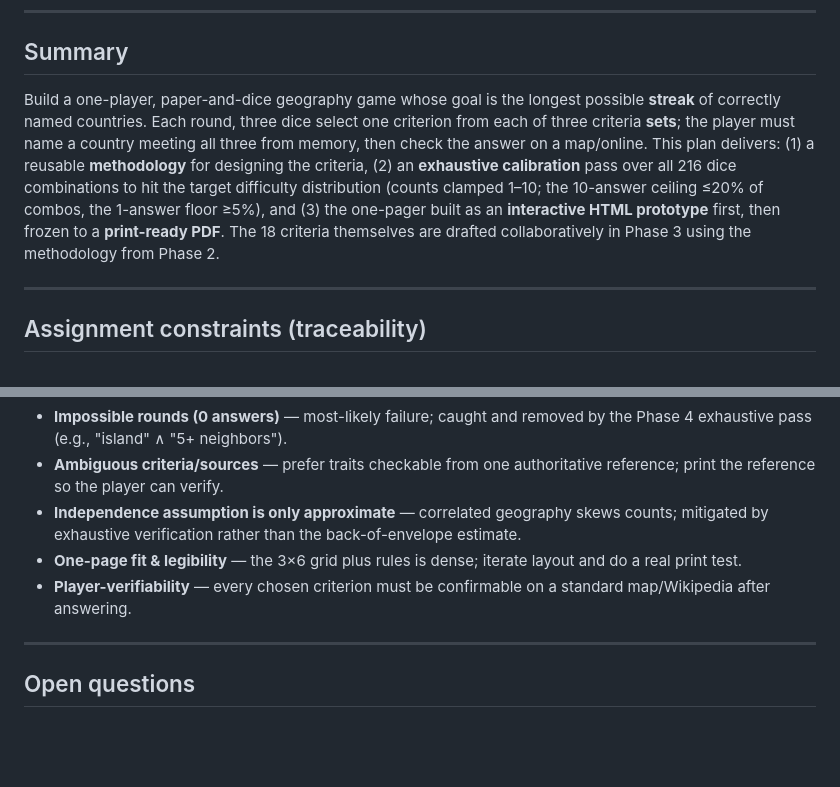
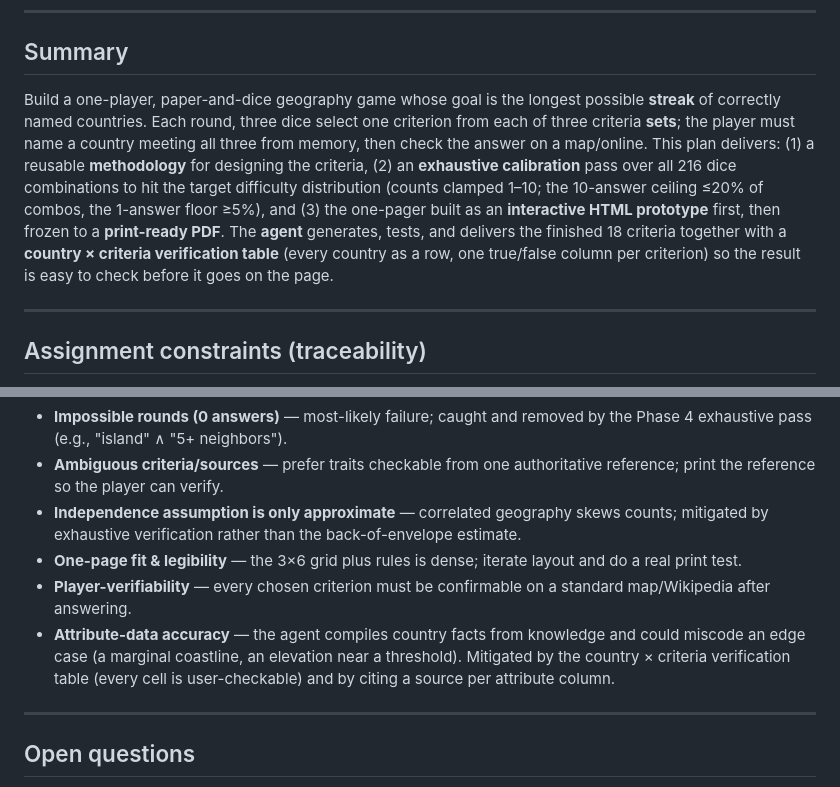
Before and after one commit to Dronz-Inc/learning-game-design, a Markdown page: assignment-1/2026-06-06-geography-streak-game-plan.md, 2 parts joined by grey strips. Drawn GitHub-style; blank space fills up the shorter version.

```diff
--- a/assignment-1/2026-06-06-geography-streak-game-plan.md
+++ b/assignment-1/2026-06-06-geography-streak-game-plan.md
@@ -9,7 +9,7 @@ Created: 2026-06-06
 
 ## Summary
 
-Build a one-player, paper-and-dice geography game whose goal is the longest possible **streak** of correctly named countries. Each round, three dice select one criterion from each of three criteria **sets**; the player must name a country meeting all three from memory, then check the answer on a map/online. This plan delivers: (1) a reusable **methodology** for designing the criteria, (2) an **exhaustive calibration** pass over all 216 dice combinations to hit the target difficulty distribution (counts clamped 1–10; the 10-answer ceiling ≤20% of combos, the 1-answer floor ≥5%), and (3) the one-pager built as an **interactive HTML prototype** first, then frozen to a **print-ready PDF**. The 18 criteria themselves are drafted collaboratively in Phase 3 using the methodology from Phase 2.
+Build a one-player, paper-and-dice geography game whose goal is the longest possible **streak** of correctly named countries. Each round, three dice select one criterion from each of three criteria **sets**; the player must name a country meeting all three from memory, then check the answer on a map/online. This plan delivers: (1) a reusable **methodology** for designing the criteria, (2) an **exhaustive calibration** pass over all 216 dice combinations to hit the target difficulty distribution (counts clamped 1–10; the 10-answer ceiling ≤20% of combos, the 1-answer floor ≥5%), and (3) the one-pager built as an **interactive HTML prototype** first, then frozen to a **print-ready PDF**. The **agent** generates, tests, and delivers the finished 18 criteria together with a **country × criteria verification table** (every country as a row, one true/false column per criterion) so the result is easy to check before it goes on the page.
 
 ---
 
@@ -258,6 +264,7 @@ This makes the exhaustive Phase 4 pass a **verification + fine-tuning** step rat
 - **Independence assumption is only approximate** — correlated geography skews counts; mitigated by exhaustive verification rather than the back-of-envelope estimate.
 - **One-page fit & legibility** — the 3×6 grid plus rules is dense; iterate layout and do a real print test.
 - **Player-verifiability** — every chosen criterion must be confirmable on a standard map/Wikipedia after answering.
+- **Attribute-data accuracy** — the agent compiles country facts from knowledge and could miscode an edge case (a marginal coastline, an elevation near a threshold). Mitigated by the country × criteria verification table (every cell is user-checkable) and by citing a source per attribute column.
 
 ---
 
```
Also changed, not shown: other parts of assignment-1/2026-06-06-geography-streak-game-plan.md (+27 -21 lines).
